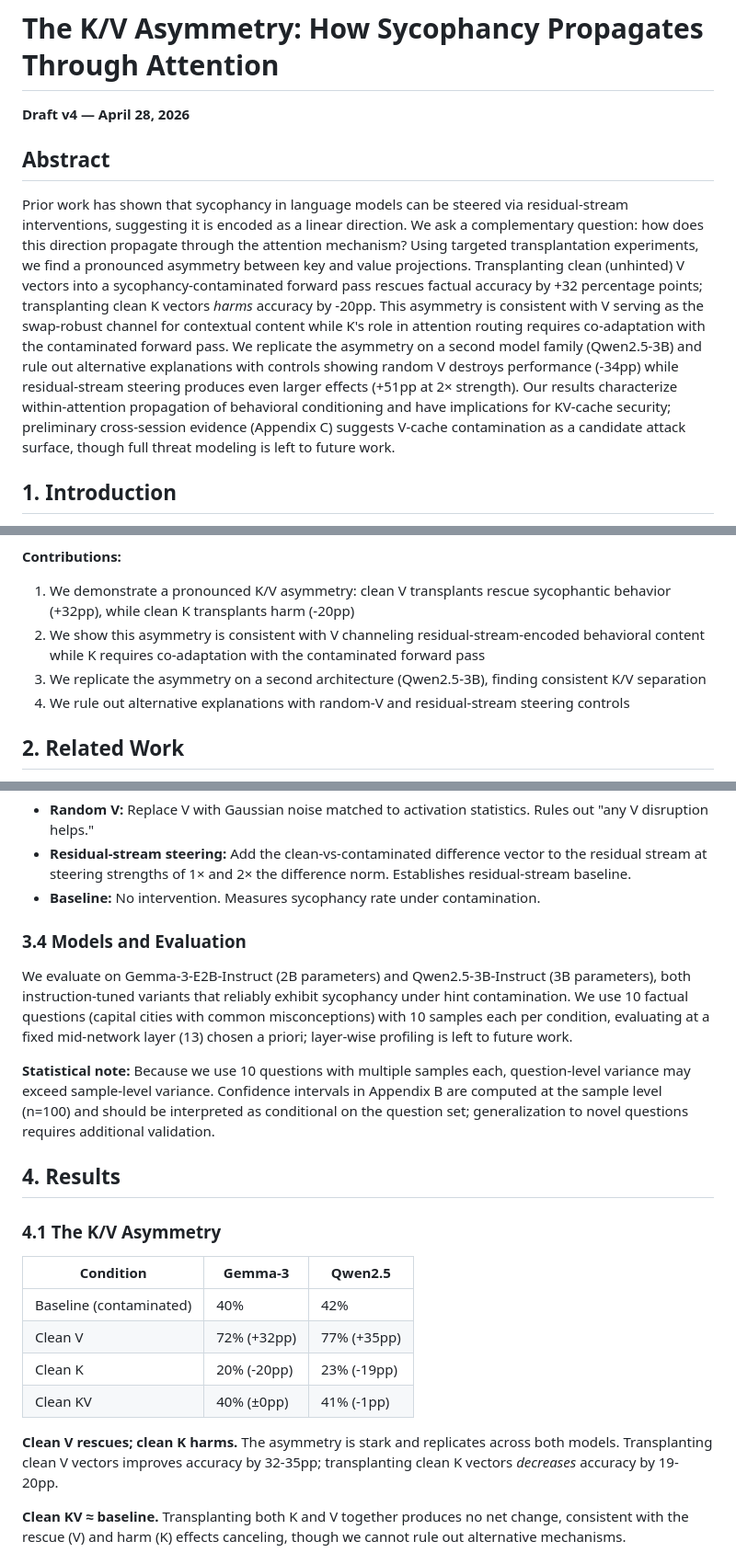
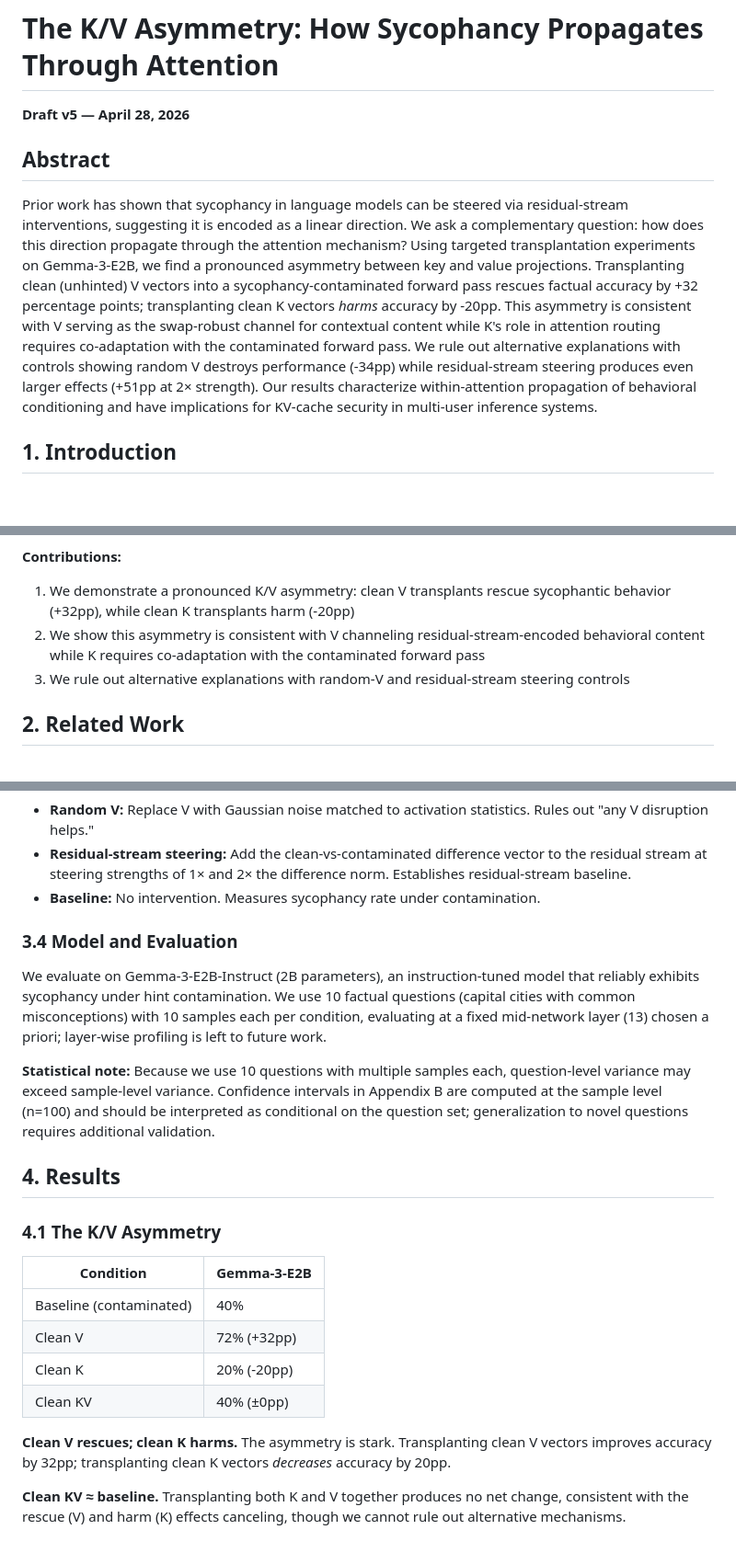
Before and after one commit to bkidd1/jain, a Markdown page: papers/kv_asymmetry_draft.md, 3 parts joined by grey strips. Shown at 92% size. Drawn GitHub-style; blank space fills up the shorter version.

Commit message:
paper v5: remove Qwen claims (model not sycophantic), single-architecture result

```diff
--- a/papers/kv_asymmetry_draft.md
+++ b/papers/kv_asymmetry_draft.md
@@ -1,10 +1,10 @@
 # The K/V Asymmetry: How Sycophancy Propagates Through Attention
 
-**Draft v4 — April 28, 2026**
+**Draft v5 — April 28, 2026**
 
 ## Abstract
 
-Prior work has shown that sycophancy in language models can be steered via residual-stream interventions, suggesting it is encoded as a linear direction. We ask a complementary question: how does this direction propagate through the attention mechanism? Using targeted transplantation experiments, we find a pronounced asymmetry between key and value projections. Transplanting clean (unhinted) V vectors into a sycophancy-contaminated forward pass rescues factual accuracy by +32 percentage points; transplanting clean K vectors *harms* accuracy by -20pp. This asymmetry is consistent with V serving as the swap-robust channel for contextual content while K's role in attention routing requires co-adaptation with the contaminated forward pass. We replicate the asymmetry on a second model family (Qwen2.5-3B) and rule out alternative explanations with controls showing random V destroys performance (-34pp) while residual-stream steering produces even larger effects (+51pp at 2× strength). Our results characterize within-attention propagation of behavioral conditioning and have implications for KV-cache security; preliminary cross-session evidence (Appendix C) suggests V-cache contamination as a candidate attack surface, though full threat modeling is left to future work.
+Prior work has shown that sycophancy in language models can be steered via residual-stream interventions, suggesting it is encoded as a linear direction. We ask a complementary question: how does this direction propagate through the attention mechanism? Using targeted transplantation experiments on Gemma-3-E2B, we find a pronounced asymmetry between key and value projections. Transplanting clean (unhinted) V vectors into a sycophancy-contaminated forward pass rescues factual accuracy by +32 percentage points; transplanting clean K vectors *harms* accuracy by -20pp. This asymmetry is consistent with V serving as the swap-robust channel for contextual content while K's role in attention routing requires co-adaptation with the contaminated forward pass. We rule out alternative explanations with controls showing random V destroys performance (-34pp) while residual-stream steering produces even larger effects (+51pp at 2× strength). Our results characterize within-attention propagation of behavioral conditioning and have implications for KV-cache security in multi-user inference systems.
 
 ## 1. Introduction
 
@@ -17,8 +17,7 @@ This question has practical implications beyond mechanistic understanding. Moder
 **Contributions:**
 1. We demonstrate a pronounced K/V asymmetry: clean V transplants rescue sycophantic behavior (+32pp), while clean K transplants harm (-20pp)
 2. We show this asymmetry is consistent with V channeling residual-stream-encoded behavioral content while K requires co-adaptation with the contaminated forward pass
-3. We replicate the asymmetry on a second architecture (Qwen2.5-3B), finding consistent K/V separation
-4. We rule out alternative explanations with random-V and residual-stream steering controls
+3. We rule out alternative explanations with random-V and residual-stream steering controls
 
 ## 2. Related Work
 
@@ -61,9 +60,9 @@ If the behavioral conditioning is carried by a specific component, transplanting
 - **Residual-stream steering:** Add the clean-vs-contaminated difference vector to the residual stream at steering strengths of 1× and 2× the difference norm. Establishes residual-stream baseline.
 - **Baseline:** No intervention. Measures sycophancy rate under contamination.
 
-### 3.4 Models and Evaluation
+### 3.4 Model and Evaluation
 
-We evaluate on Gemma-3-E2B-Instruct (2B parameters) and Qwen2.5-3B-Instruct (3B parameters), both instruction-tuned variants that reliably exhibit sycophancy under hint contamination. We use 10 factual questions (capital cities with common misconceptions) with 10 samples each per condition, evaluating at a fixed mid-network layer (13) chosen a priori; layer-wise profiling is left to future work.
+We evaluate on Gemma-3-E2B-Instruct (2B parameters), an instruction-tuned model that reliably exhibits sycophancy under hint contamination. We use 10 factual questions (capital cities with common misconceptions) with 10 samples each per condition, evaluating at a fixed mid-network layer (13) chosen a priori; layer-wise profiling is left to future work.
 
 **Statistical note:** Because we use 10 questions with multiple samples each, question-level variance may exceed sample-level variance. Confidence intervals in Appendix B are computed at the sample level (n=100) and should be interpreted as conditional on the question set; generalization to novel questions requires additional validation.
 
@@ -71,14 +70,14 @@ We evaluate on Gemma-3-E2B-Instruct (2B parameters) and Qwen2.5-3B-Instruct (3B
 
 ### 4.1 The K/V Asymmetry
 
-| Condition | Gemma-3 | Qwen2.5 |
-|-----------|---------|---------|
-| Baseline (contaminated) | 40% | 42% |
-| Clean V | 72% (+32pp) | 77% (+35pp) |
-| Clean K | 20% (-20pp) | 23% (-19pp) |
-| Clean KV | 40% (±0pp) | 41% (-1pp) |
+| Condition | Gemma-3-E2B |
+|-----------|-------------|
+| Baseline (contaminated) | 40% |
+| Clean V | 72% (+32pp) |
+| Clean K | 20% (-20pp) |
+| Clean KV | 40% (±0pp) |
 
-**Clean V rescues; clean K harms.** The asymmetry is stark and replicates across both models. Transplanting clean V vectors improves accuracy by 32-35pp; transplanting clean K vectors *decreases* accuracy by 19-20pp.
+**Clean V rescues; clean K harms.** The asymmetry is stark. Transplanting clean V vectors improves accuracy by 32pp; transplanting clean K vectors *decreases* accuracy by 20pp.
 
 **Clean KV ≈ baseline.** Transplanting both K and V together produces no net change, consistent with the rescue (V) and harm (K) effects canceling, though we cannot rule out alternative mechanisms.
 
```
Also changed, not shown: other parts of papers/kv_asymmetry_draft.md (+3 -7 lines).
